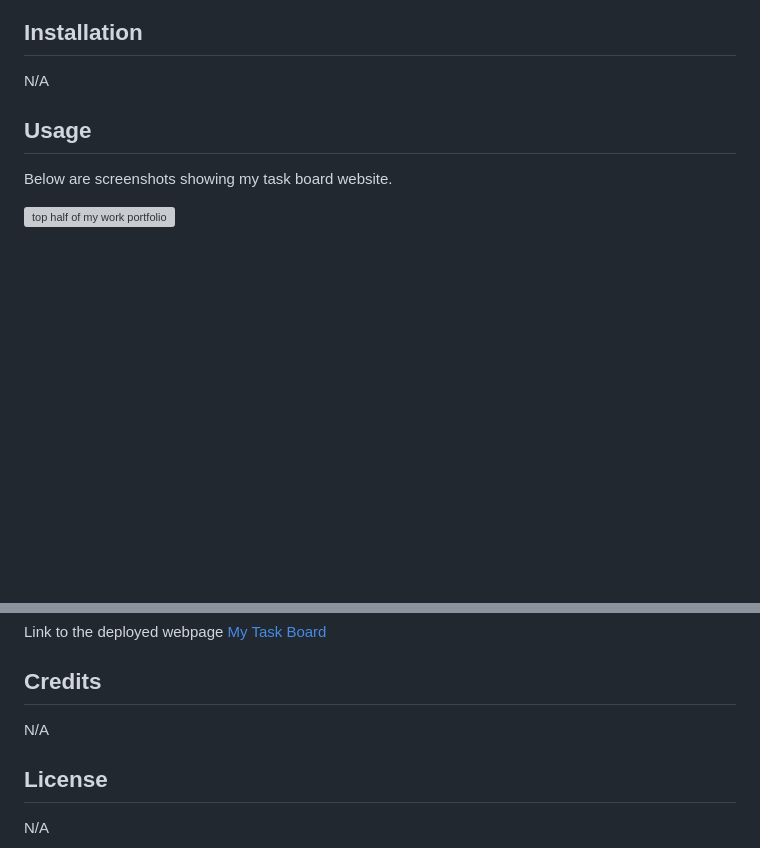
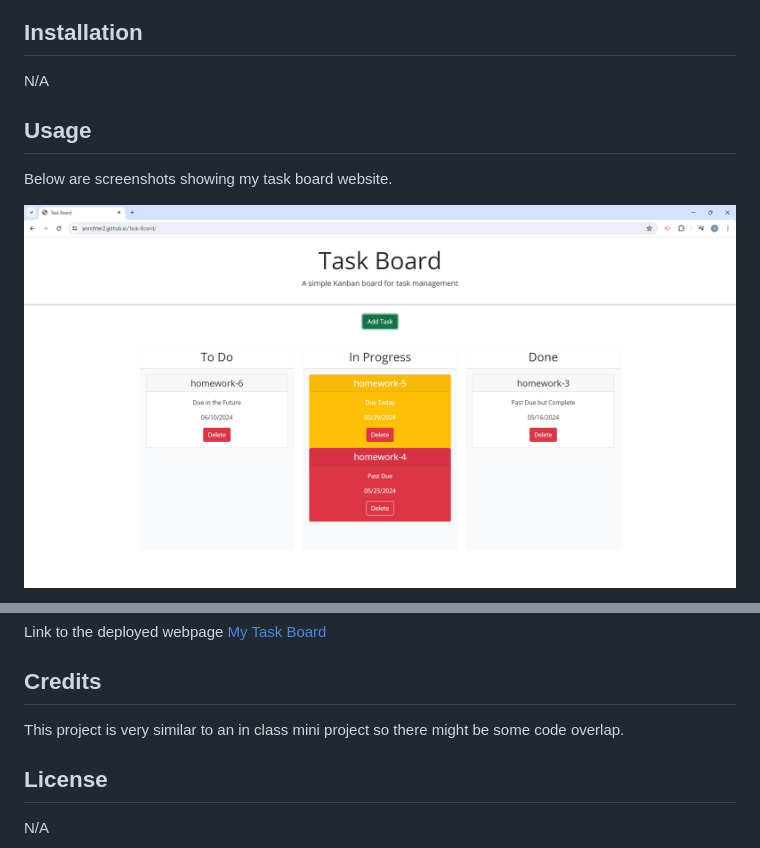
Before and after one commit to anrichter2/Task-Board, a Markdown page: README.md, 2 parts joined by grey strips. Drawn GitHub-style; pictures changed too: assets/images/task-board-webpage.png (added); blank space fills up the shorter version; grey boxes are pictures that could not be loaded.

Commit message:
Finished README file and added images of the working deployed website.

```diff
--- a/README.md
+++ b/README.md
@@ -12,5 +12,5 @@ N/A
 
 Below are screenshots showing my task board website.
 
-![top half of my work portfolio](assets/images/my-portfolio-1.png)
+![Task board with multiple tasks](assets/images/task-board-webpage.png)
 
@@ -21,7 +21,7 @@ Link to the deployed webpage
 
 ## Credits
 
-N/A
+This project is very similar to an in class mini project so there might be some code overlap.
 
 ## License
 
```
Also changed, not shown: other parts of README.md (+1 -1 lines), assets/images/task-board-modal-open.png (added).
